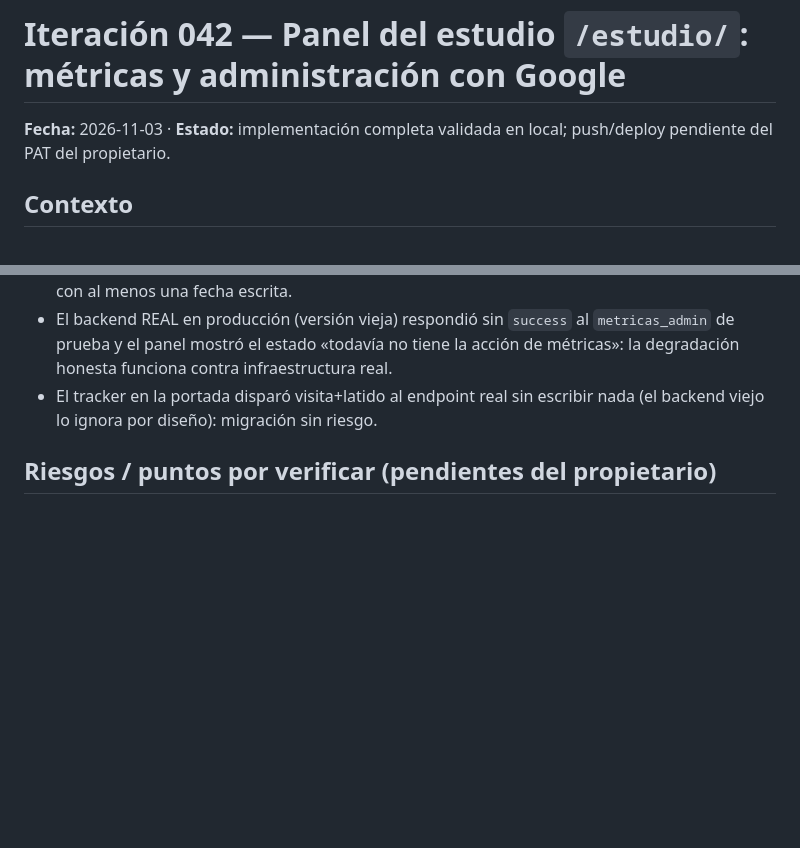
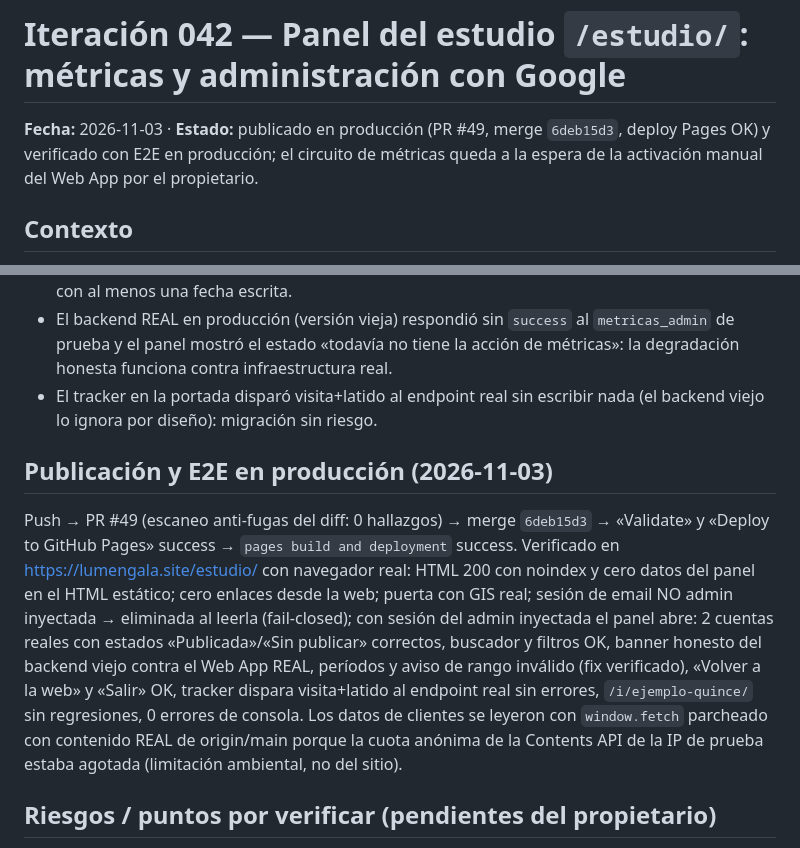
Before and after one commit to Sebasm2kuy/Miluaistudio, a Markdown page: IDEAS/ITERACION-2026-11-03-042-PANEL-ESTUDIO.md, 2 parts joined by grey strips. Rendered like a GitHub page; blank space fills up the shorter version.

Commit message:
docs(042): ciclo publicado en producción — PR #49, deploy Pages OK y E2E en producción verificado

```diff
--- a/IDEAS/ITERACION-2026-11-03-042-PANEL-ESTUDIO.md
+++ b/IDEAS/ITERACION-2026-11-03-042-PANEL-ESTUDIO.md
@@ -1,6 +1,6 @@
 # Iteración 042 — Panel del estudio `/estudio/`: métricas y administración con Google
 
-**Fecha:** 2026-11-03 · **Estado:** implementación completa validada en local; push/deploy pendiente del PAT del propietario.
+**Fecha:** 2026-11-03 · **Estado:** publicado en producción (PR #49, merge `6deb15d3`, deploy Pages OK) y verificado con E2E en producción; el circuito de métricas queda a la espera de la activación manual del Web App por el propietario.
 
 ## Contexto
 
@@ -31,6 +31,10 @@ Restricción estructural del proyecto: el sitio es un export estático en GitHub
 - El backend REAL en producción (versión vieja) respondió sin `success` al `metricas_admin` de prueba y el panel mostró el estado «todavía no tiene la acción de métricas»: la degradación honesta funciona contra infraestructura real.
 - El tracker en la portada disparó visita+latido al endpoint real sin escribir nada (el backend viejo lo ignora por diseño): migración sin riesgo.
 
+## Publicación y E2E en producción (2026-11-03)
+
+Push → PR #49 (escaneo anti-fugas del diff: 0 hallazgos) → merge `6deb15d3` → «Validate» y «Deploy to GitHub Pages» success → `pages build and deployment` success. Verificado en https://lumengala.site/estudio/ con navegador real: HTML 200 con noindex y cero datos del panel en el HTML estático; cero enlaces desde la web; puerta con GIS real; sesión de email NO admin inyectada → eliminada al leerla (fail-closed); con sesión del admin inyectada el panel abre: 2 cuentas reales con estados «Publicada»/«Sin publicar» correctos, buscador y filtros OK, banner honesto del backend viejo contra el Web App REAL, períodos y aviso de rango inválido (fix verificado), «Volver a la web» y «Salir» OK, tracker dispara visita+latido al endpoint real sin errores, `/i/ejemplo-quince/` sin regresiones, 0 errores de consola. Los datos de clientes se leyeron con `window.fetch` parcheado con contenido REAL de origin/main porque la cuota anónima de la Contents API de la IP de prueba estaba agotada (limitación ambiental, no del sitio).
+
 ## Riesgos / puntos por verificar (pendientes del propietario)
 
 - [ ] Pegar `google-apps-script/gallery-server.gs` actualizado en el Web App y publicar «Nueva versión» (misma URL) — guía en docs/METRICAS-ADMIN.md.
```
Also changed, not shown: worklog.md (+3 -1 lines).
